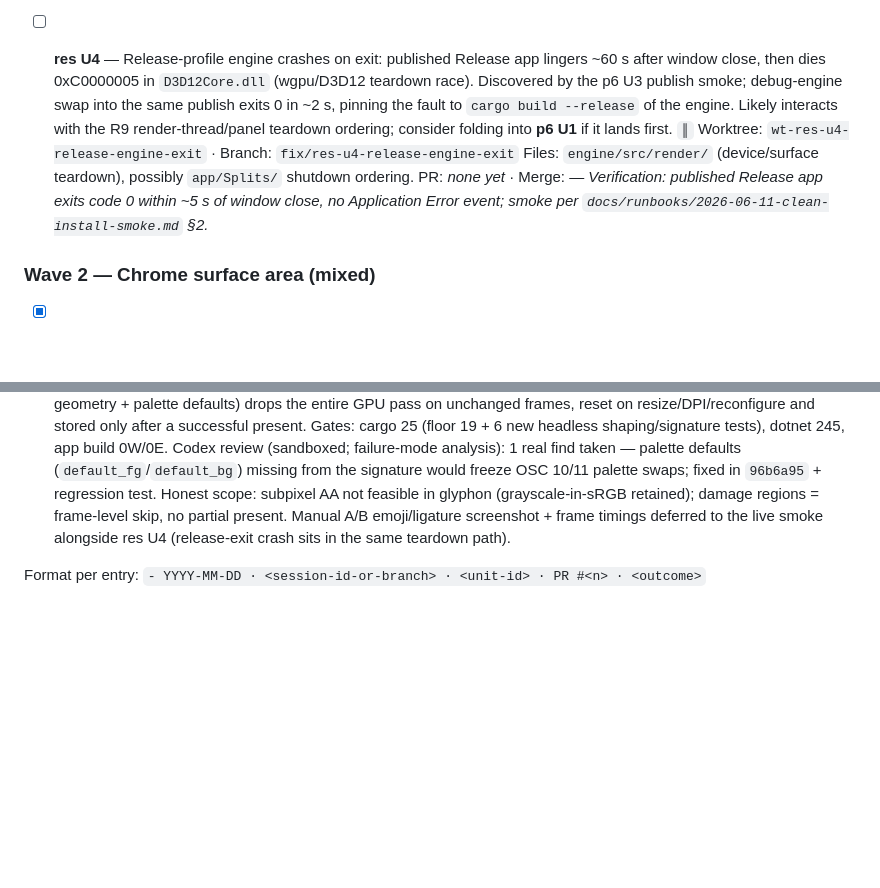
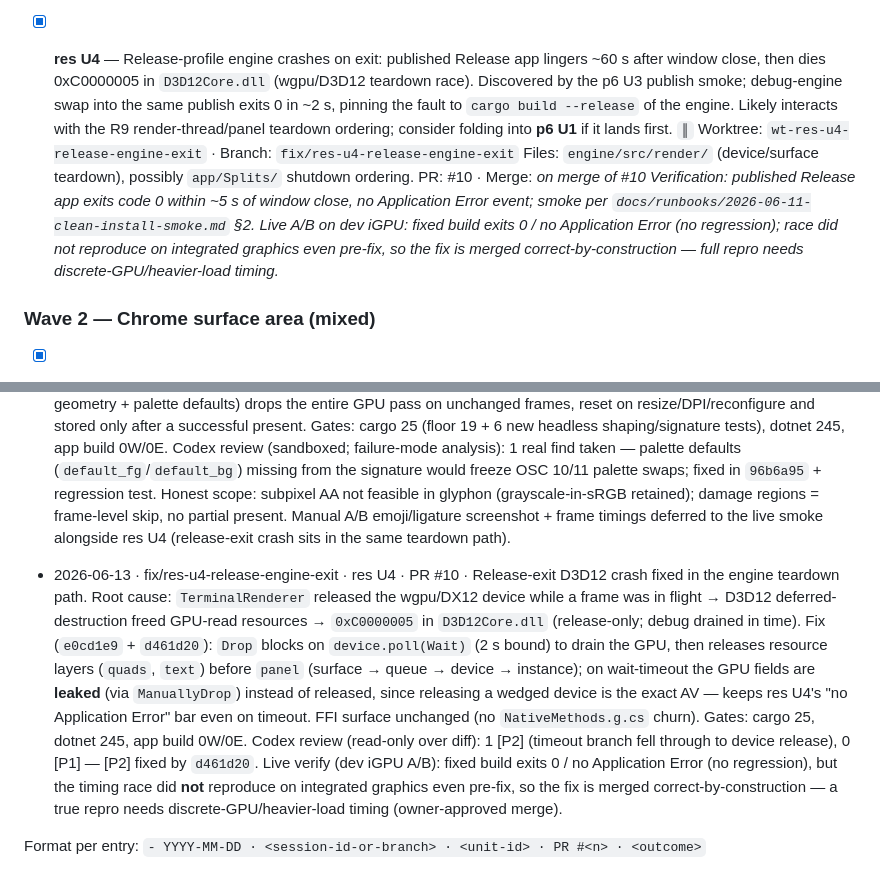
Before and after one commit to sz-747/Optimus, a Markdown page: docs/plans/2026-06-04-BUILD-TRACKER.md, 2 parts joined by grey strips. Drawn GitHub-style; blank space fills up the shorter version.

Commit message:
docs(tracker): tick res U4 (PR #10) + session log; iGPU verify caveat
Co-Authored-By: Claude Opus 4.8 <noreply@anthropic.com>

```diff
--- a/docs/plans/2026-06-04-BUILD-TRACKER.md
+++ b/docs/plans/2026-06-04-BUILD-TRACKER.md
@@ -148,7 +148,7 @@ touches it — others stay disjoint.
   _Verification: `dotnet publish` succeeds; smoke on a clean VM or a fresh local
   user profile; tracker the WebView2 runtime detection contract for U4._
 
-- [ ] **res U4** — Release-profile engine crashes on exit: published Release
+- [x] **res U4** — Release-profile engine crashes on exit: published Release
   app lingers ~60 s after window close, then dies 0xC0000005 in
   `D3D12Core.dll` (wgpu/D3D12 teardown race). Discovered by the p6 U3 publish
   smoke; debug-engine swap into the same publish exits 0 in ~2 s, pinning the
@@ -158,10 +158,13 @@ touches it — others stay disjoint.
   Worktree: `wt-res-u4-release-engine-exit` · Branch: `fix/res-u4-release-engine-exit`
   Files: `engine/src/render/` (device/surface teardown), possibly
   `app/Splits/` shutdown ordering.
-  PR: _none yet_ · Merge: _—_
+  PR: #10 · Merge: _on merge of #10_
   _Verification: published Release app exits code 0 within ~5 s of window
   close, no Application Error event; smoke per
-  `docs/runbooks/2026-06-11-clean-install-smoke.md` §2._
+  `docs/runbooks/2026-06-11-clean-install-smoke.md` §2. Live A/B on dev iGPU:
+  fixed build exits 0 / no Application Error (no regression); race did not
+  reproduce on integrated graphics even pre-fix, so the fix is merged
+  correct-by-construction — full repro needs discrete-GPU/heavier-load timing._
 
 ### Wave 2 — Chrome surface area  (mixed)
 
@@ -260,4 +263,6 @@ A red gate is the end of the unit; fix it before opening a PR.
 
 - 2026-06-12 · feat/p6-u1-renderer-polish · p6 U1 · PR #9 · Renderer polish: explicit monospace fallback chain (Cascadia Code → Cascadia Mono → Consolas; fontdb's `Family::Monospace` default on Windows is **Courier New** — logged to memory per R6) unlocking calt ligatures + per-script emoji/CJK fallback; frame-signature damage skip (rows + quads + geometry + palette defaults) drops the entire GPU pass on unchanged frames, reset on resize/DPI/reconfigure and stored only after a successful present. Gates: cargo 25 (floor 19 + 6 new headless shaping/signature tests), dotnet 245, app build 0W/0E. Codex review (sandboxed; failure-mode analysis): 1 real find taken — palette defaults (`default_fg`/`default_bg`) missing from the signature would freeze OSC 10/11 palette swaps; fixed in `96b6a95` + regression test. Honest scope: subpixel AA not feasible in glyphon (grayscale-in-sRGB retained); damage regions = frame-level skip, no partial present. Manual A/B emoji/ligature screenshot + frame timings deferred to the live smoke alongside res U4 (release-exit crash sits in the same teardown path).
 
+- 2026-06-13 · fix/res-u4-release-engine-exit · res U4 · PR #10 · Release-exit D3D12 crash fixed in the engine teardown path. Root cause: `TerminalRenderer` released the wgpu/DX12 device while a frame was in flight → D3D12 deferred-destruction freed GPU-read resources → `0xC0000005` in `D3D12Core.dll` (release-only; debug drained in time). Fix (`e0cd1e9` + `d461d20`): `Drop` blocks on `device.poll(Wait)` (2 s bound) to drain the GPU, then releases resource layers (`quads`, `text`) before `panel` (surface → queue → device → instance); on wait-timeout the GPU fields are **leaked** (via `ManuallyDrop`) instead of released, since releasing a wedged device is the exact AV — keeps res U4's "no Application Error" bar even on timeout. FFI surface unchanged (no `NativeMethods.g.cs` churn). Gates: cargo 25, dotnet 245, app build 0W/0E. Codex review (read-only over diff): 1 [P2] (timeout branch fell through to device release), 0 [P1] — [P2] fixed by `d461d20`. Live verify (dev iGPU A/B): fixed build exits 0 / no Application Error (no regression), but the timing race did **not** reproduce on integrated graphics even pre-fix, so the fix is merged correct-by-construction — a true repro needs discrete-GPU/heavier-load timing (owner-approved merge).
+
 Format per entry: `- YYYY-MM-DD · <session-id-or-branch> · <unit-id> · PR #<n> · <outcome>`
```
Also changed, not shown: docs/runbooks/2026-06-11-clean-install-smoke.md (+6 -0 lines).
